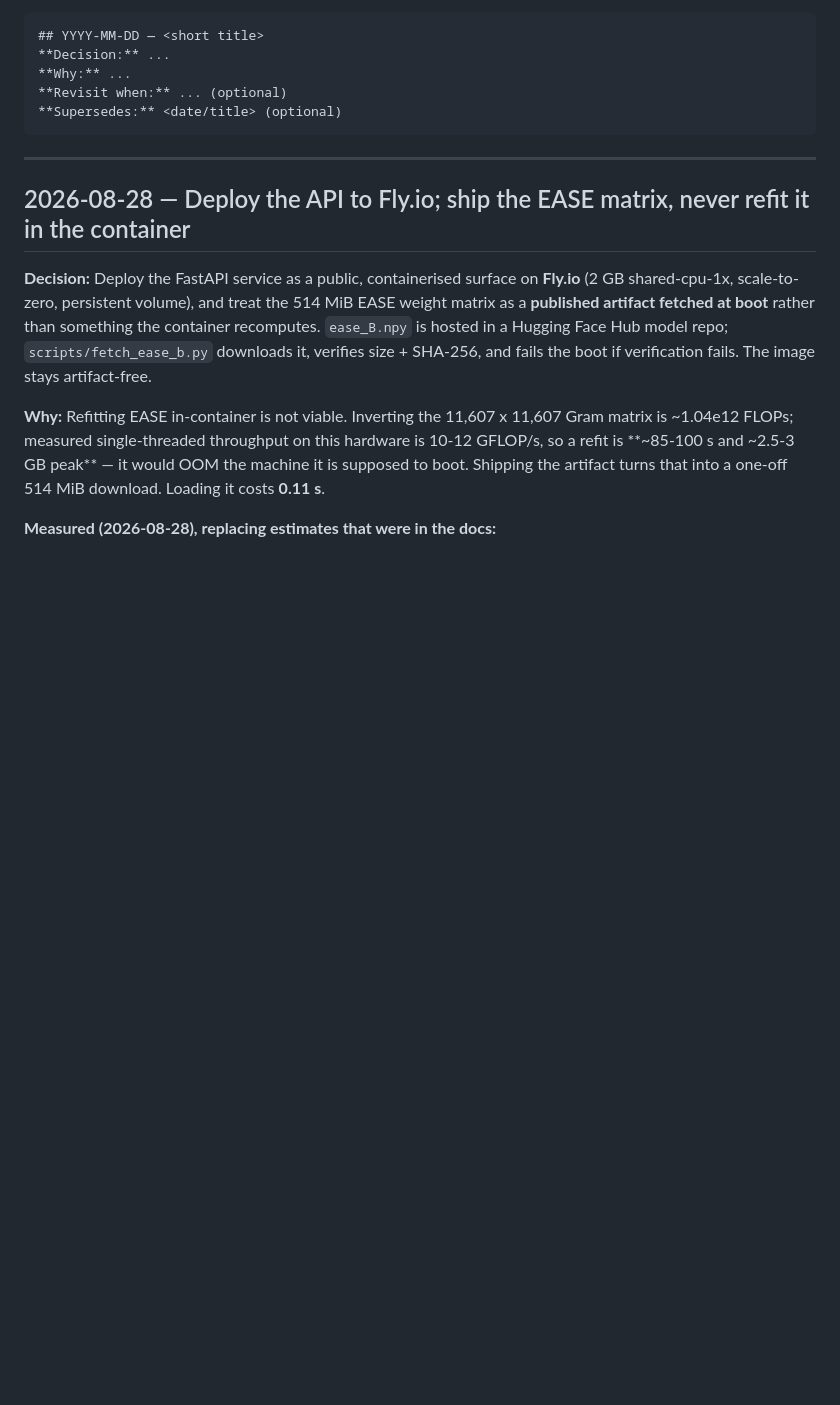
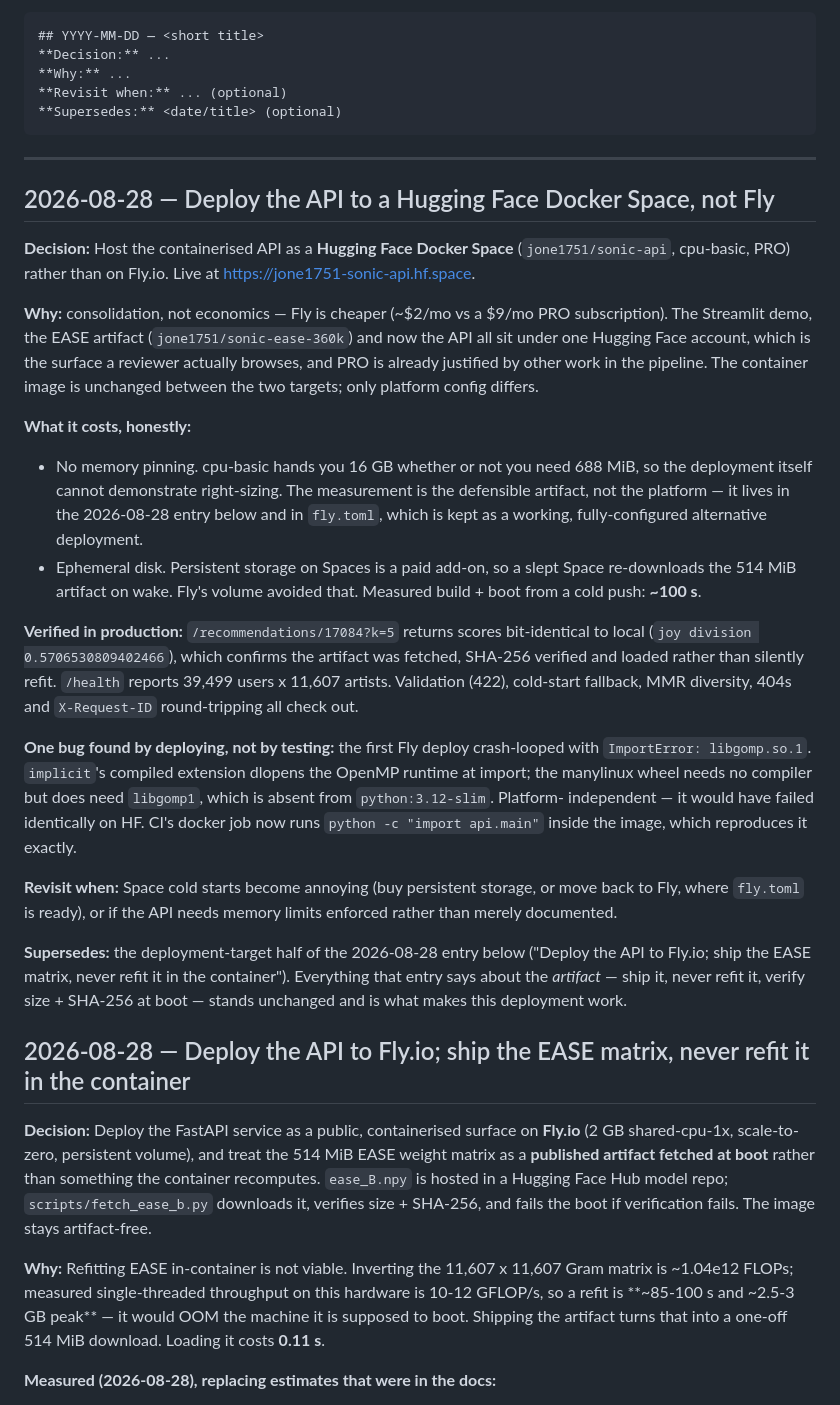
Before and after one commit to ChrisJ1751/Sonic-Music-Recommendation-System, a Markdown page: decisions.md, the part around the change. GitHub-like rendering; blank space fills up the shorter version.

````diff
--- a/decisions.md
+++ b/decisions.md
@@ -14,6 +14,51 @@ Template:
 ```
 
 ---
+
+## 2026-08-28 — Deploy the API to a Hugging Face Docker Space, not Fly
+**Decision:** Host the containerised API as a **Hugging Face Docker Space**
+(`jone1751/sonic-api`, cpu-basic, PRO) rather than on Fly.io. Live at
+<https://jone1751-sonic-api.hf.space>.
+
+**Why:** consolidation, not economics — Fly is cheaper (~$2/mo vs a $9/mo PRO
+subscription). The Streamlit demo, the EASE artifact
+(`jone1751/sonic-ease-360k`) and now the API all sit under one Hugging Face
+account, which is the surface a reviewer actually browses, and PRO is already
+justified by other work in the pipeline. The container image is unchanged
+between the two targets; only platform config differs.
+
+**What it costs, honestly:**
+- No memory pinning. cpu-basic hands you 16 GB whether or not you need 688 MiB,
+  so the deployment itself cannot demonstrate right-sizing. The measurement is
+  the defensible artifact, not the platform — it lives in the 2026-08-28 entry
+  below and in `fly.toml`, which is kept as a working, fully-configured
+  alternative deployment.
+- Ephemeral disk. Persistent storage on Spaces is a paid add-on, so a slept
+  Space re-downloads the 514 MiB artifact on wake. Fly's volume avoided that.
+  Measured build + boot from a cold push: **~100 s**.
+
+**Verified in production:** `/recommendations/17084?k=5` returns scores
+bit-identical to local (`joy division 0.5706530809402466`), which confirms the
+artifact was fetched, SHA-256 verified and loaded rather than silently refit.
+`/health` reports 39,499 users x 11,607 artists. Validation (422), cold-start
+fallback, MMR diversity, 404s and `X-Request-ID` round-tripping all check out.
+
+**One bug found by deploying, not by testing:** the first Fly deploy
+crash-looped with `ImportError: libgomp.so.1`. `implicit`'s compiled extension
+dlopens the OpenMP runtime at import; the manylinux wheel needs no compiler but
+does need `libgomp1`, which is absent from `python:3.12-slim`. Platform-
+independent — it would have failed identically on HF. CI's docker job now runs
+`python -c "import api.main"` inside the image, which reproduces it exactly.
+
+**Revisit when:** Space cold starts become annoying (buy persistent storage, or
+move back to Fly, where `fly.toml` is ready), or if the API needs memory limits
+enforced rather than merely documented.
+
+**Supersedes:** the deployment-target half of the 2026-08-28 entry below
+("Deploy the API to Fly.io; ship the EASE matrix, never refit it in the
+container"). Everything that entry says about the *artifact* — ship it, never
+refit it, verify size + SHA-256 at boot — stands unchanged and is what makes
+this deployment work.
 
 ## 2026-08-28 — Deploy the API to Fly.io; ship the EASE matrix, never refit it in the container
 **Decision:** Deploy the FastAPI service as a public, containerised surface on
````
Also changed, not shown: DEPLOY.md (+20 -14 lines), README.md (+4 -1 lines).
